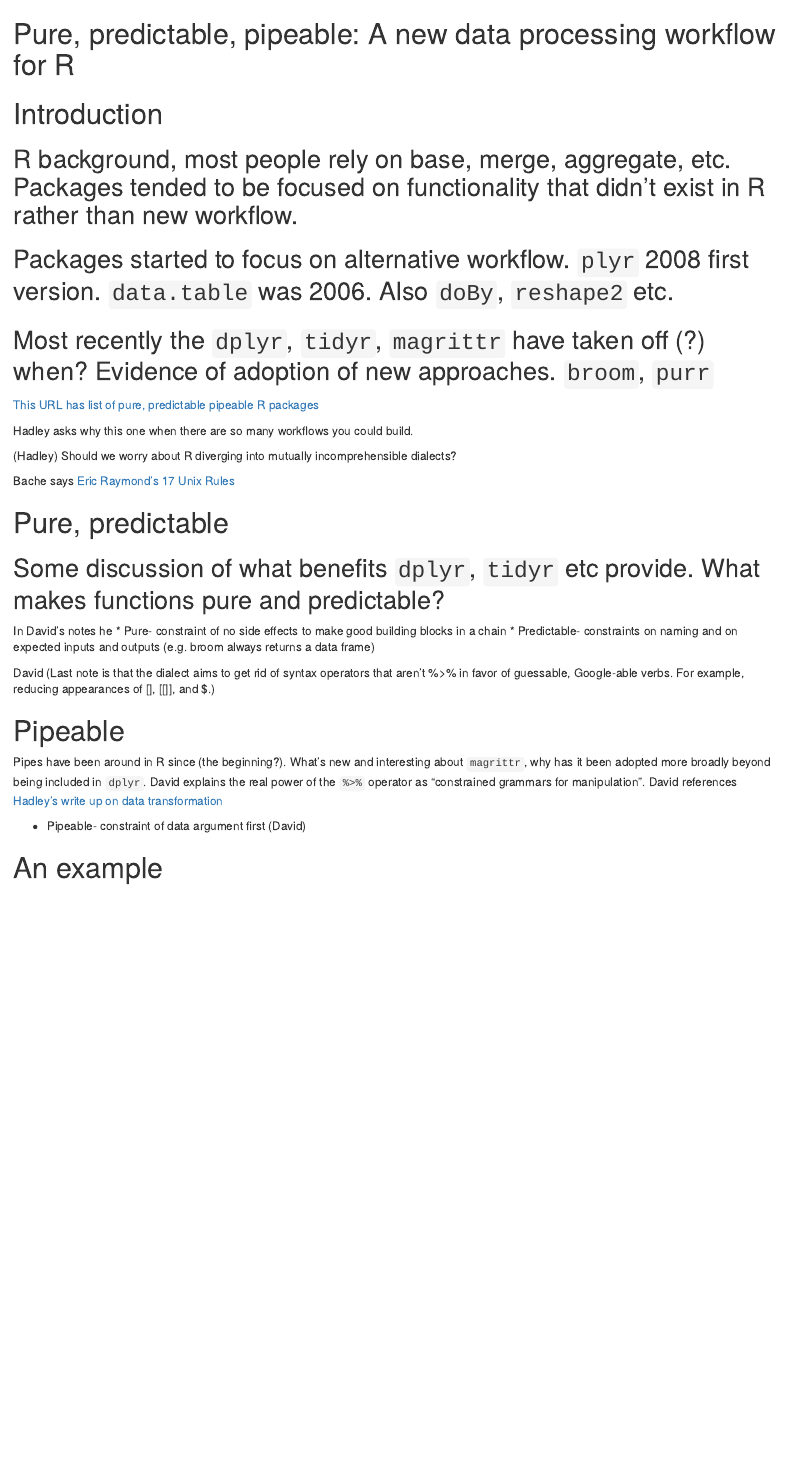
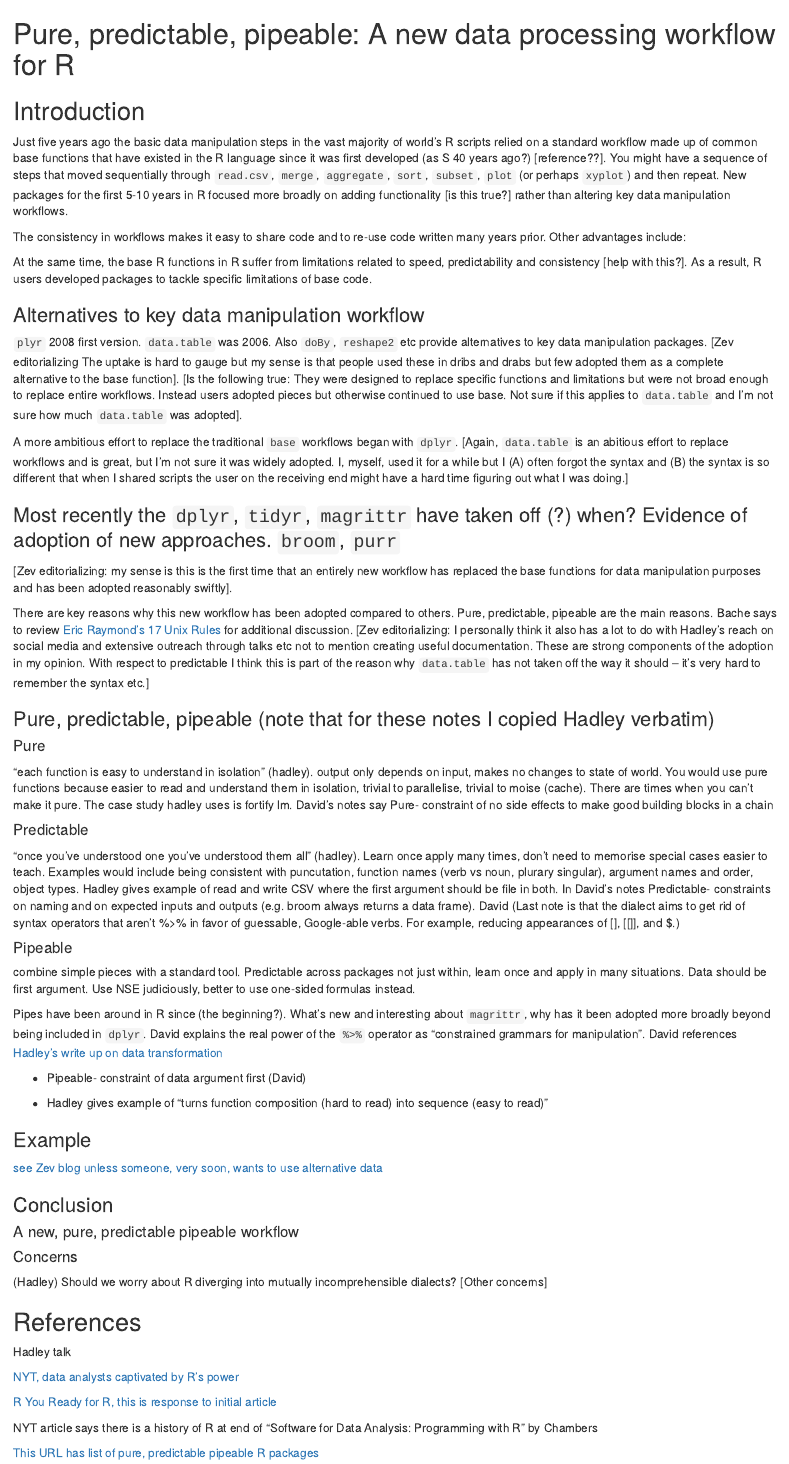
Before and after one commit to zross/dsscollection, an R Markdown document (newRworkflow.Rmd): the page in a window 1100 px wide, from its top. Rendered offline with R 4.5, knitr and Pandoc, with nearby package versions.

Commit message:
rough outline

```diff
--- a/newRworkflow.Rmd
+++ b/newRworkflow.Rmd
@@ -1,39 +1,71 @@
+
 # Pure, predictable, pipeable: A new data processing workflow for R
 
-# Introduction
+## Introduction
 
-## R background, most people rely on base, merge, aggregate, etc. Packages tended to be focused on functionality that didn't exist in R rather than new workflow.
+Just five years ago the basic data manipulation steps in the vast majority of world's R scripts relied on a standard workflow made up of common base functions that have existed in the R language since it was first developed (as S 40 years ago?) [reference??]. You might have a sequence of steps that moved sequentially through `read.csv`, `merge`, `aggregate`, `sort`, `subset`, `plot` (or perhaps `xyplot`) and then repeat. New packages for the first 5-10 years in R focused more broadly on adding functionality [is this true?] rather than altering key data manipulation workflows.
 
-## Packages started to focus on alternative workflow. `plyr` 2008 first version. `data.table` was 2006. Also `doBy`, `reshape2` etc.
+The consistency in workflows makes it easy to share code and to re-use code written many years prior. Other advantages include:
 
-## Most recently the `dplyr`, `tidyr`, `magrittr` have taken off (?) when? Evidence of adoption of new approaches. `broom`, `purr`
-
-[This URL has list of pure, predictable pipeable R packages](https://docs.google.com/spreadsheets/d/1xHKTQC1Htrfz4kvhiD4m6YVtzM73RSpcTt3yxB7gtQg/edit#gid=0)
+At the same time, the base R functions in R suffer from limitations related to speed, predictability and consistency [help with this?]. As a result, R users developed packages to tackle specific limitations of base code.
 
 
-Hadley asks why this one when there are so many workflows you could build.
+### Alternatives to key data manipulation workflow
 
-(Hadley) Should we worry about R diverging into mutually incomprehensible dialects?
+ `plyr` 2008 first version. `data.table` was 2006. Also `doBy`, `reshape2` etc provide alternatives to key data manipulation packages. [Zev editorializing The uptake is hard to gauge but my sense is that people used these in dribs and drabs but few adopted them as a complete alternative to the base function]. [Is the following true: They were designed to replace specific functions and limitations but were not broad enough to replace entire workflows. Instead users adopted pieces but otherwise continued to use base. Not sure if this applies to `data.table` and I'm not sure how much `data.table` was adopted].
 
-Bache says [Eric Raymond’s 17 Unix Rules](https://en.m.wikipedia.org/wiki/Unix_philosophy)
+ A more ambitious effort to replace the traditional `base` workflows began with `dplyr`. [Again, `data.table` is an abitious effort to replace workflows and is great, but I'm not sure it was widely adopted. I, myself, used it for a while but I (A) often forgot the syntax and (B) the syntax is so different that when I shared scripts the user on the receiving end might have a hard time figuring out what I was doing.]
+
+### Most recently the `dplyr`, `tidyr`, `magrittr` have taken off (?) when? Evidence of adoption of new approaches. `broom`, `purr`
+
+[Zev editorializing: my sense is this is the first time that an entirely new workflow has replaced the base functions for data manipulation purposes and has been adopted reasonably swiftly].
+
+There are key reasons why this new workflow has been adopted compared to others. Pure, predictable, pipeable are the main reasons. Bache says to review [Eric Raymond’s 17 Unix Rules](https://en.m.wikipedia.org/wiki/Unix_philosophy) for additional discussion. [Zev editorializing: I personally think it also has a lot to do with Hadley's reach on social media and extensive outreach through talks etc not to mention creating useful documentation. These are strong components of the adoption in my opinion. With respect to predictable I think this is part of the reason why `data.table` has not taken off the way it should -- it's very hard to remember the syntax etc.]
 
 
-# Pure, predictable
+### Pure, predictable, pipeable (note that for these notes I copied Hadley verbatim)
 
-## Some discussion of what benefits `dplyr`, `tidyr` etc provide. What makes functions pure and predictable?
+#### Pure
 
-In David's notes he
-* Pure- constraint of no side effects to make good building blocks in a chain
-* Predictable- constraints on naming and on expected inputs and outputs (e.g. broom always returns a data frame)
+"each function is easy to understand in isolation" (hadley). output only depends on input, makes no changes to state of world. You would use pure functions because easier to read and understand them in isolation, trivial to parallelise, trivial to moise (cache). There are times when you can't make it pure. The case study hadley uses is fortify lm. David's notes say Pure- constraint of no side effects to make good building blocks in a chain
 
-David (Last note is that the dialect aims to get rid of syntax operators that aren't %>% in favor of guessable, Google-able verbs. For example, reducing appearances of [], [[]], and $.)
+#### Predictable
 
+"once you've understood one you've understood them all" (hadley). Learn once apply many times, don't need to memorise special cases easier to teach. Examples would include being consistent with puncutation, function names (verb vs noun, plurary singular), argument names and order, object types. Hadley gives example of read and write CSV where the first argument should be file in both. In David's notes Predictable- constraints on naming and on expected inputs and outputs (e.g. broom always returns a data frame). David (Last note is that the dialect aims to get rid of syntax operators that aren't %>% in favor of guessable, Google-able verbs. For example, reducing appearances of [], [[]], and $.)
 
-# Pipeable
+#### Pipeable
+
+combine simple pieces with a standard tool. Predictable across packages not just within, learn once and apply in many situations. Data should be first argument. Use NSE judiciously, better to use one-sided formulas instead.
 
 Pipes have been around in R since (the beginning?). What's new and interesting about `magrittr`, why has it been adopted more broadly beyond being included in `dplyr`. David explains the real power of the `%>%` operator as "constrained grammars for manipulation". David references [Hadley's write up on data transformation](http://r4ds.had.co.nz/transform.html)
 
 * Pipeable- constraint of data argument first (David)
 
+* Hadley gives example of "turns function composition (hard to read) into sequence (easy to read)"
 
-# An example
+### Example
+
+[see Zev blog unless someone, very soon, wants to use alternative data](http://zevross.com/blog/2015/01/13/a-new-data-processing-workflow-for-r-dplyr-magrittr-tidyr-ggplot2/)
+
+
+### Conclusion
+
+#### A new, pure, predictable pipeable workflow
+
+#### Concerns
+
+(Hadley) Should we worry about R diverging into mutually incomprehensible dialects?  [Other concerns]
+
+
+
+## References
+
+Hadley talk
+
+[NYT, data analysts captivated by R's power](http://www.nytimes.com/2009/01/07/technology/business-computing/07program.html?pagewanted=all&_r=0)
+
+[R You Ready for R, this is response to initial article](http://bits.blogs.nytimes.com/2009/01/08/r-you-ready-for-r/)
+
+NYT article says there is a history of R at end of "Software for Data Analysis: Programming with R" by Chambers
+
+[This URL has list of pure, predictable pipeable R packages](https://docs.google.com/spreadsheets/d/1xHKTQC1Htrfz4kvhiD4m6YVtzM73RSpcTt3yxB7gtQg/edit#gid=0)
```
Also changed, not shown: 4-pipe-dsls-nz.pdf (added).
